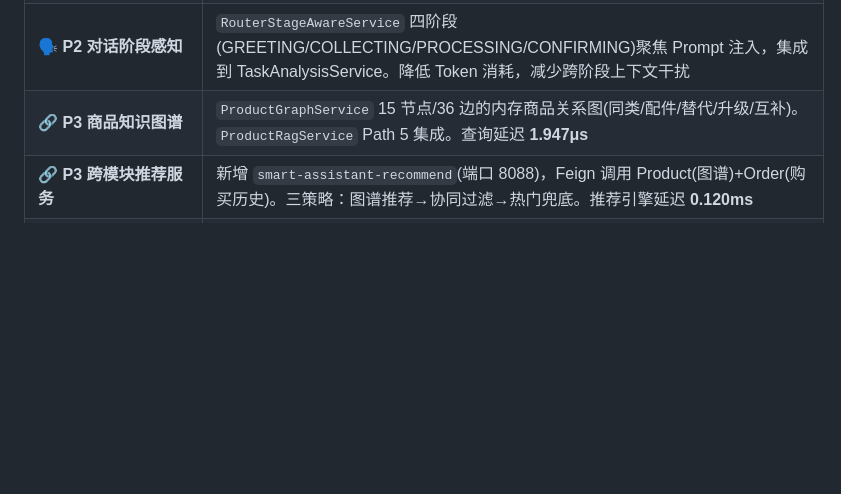
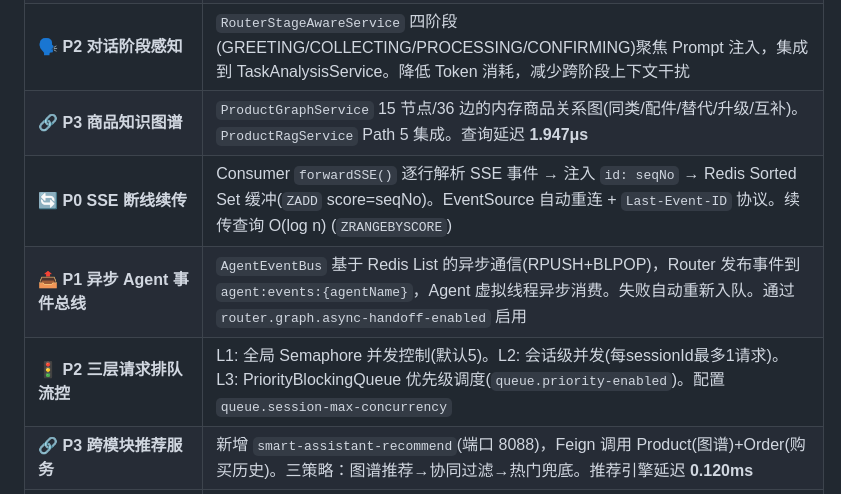
Before and after one commit to Yu-hk/SmartAssistant, a Markdown page: README.md, the part around one of its changes. Rendered like a GitHub page; blank space fills up the shorter version.

```diff
--- a/README.md
+++ b/README.md
@@ -78,6 +78,9 @@ SmartAssistant 是一个多智能体对话系统，基于 **Spring AI** 框架
 | ⚡ **P2 关键词快车道** | 高频明确意图(退款/查订单/问候等)跳过 LLM 分诊直接路由。**7.3μs/次**，吞吐量 132,287 次/秒，加速比 ~68,000x |
 | 🗣️ **P2 对话阶段感知** | `RouterStageAwareService` 四阶段(GREETING/COLLECTING/PROCESSING/CONFIRMING)聚焦 Prompt 注入，集成到 TaskAnalysisService。降低 Token 消耗，减少跨阶段上下文干扰 |
 | 🔗 **P3 商品知识图谱** | `ProductGraphService` 15 节点/36 边的内存商品关系图(同类/配件/替代/升级/互补)。`ProductRagService` Path 5 集成。查询延迟 **1.947μs** |
+| 🔄 **P0 SSE 断线续传** | Consumer `forwardSSE()` 逐行解析 SSE 事件 → 注入 `id: seqNo` → Redis Sorted Set 缓冲(`ZADD` score=seqNo)。EventSource 自动重连 + `Last-Event-ID` 协议。续传查询 O(log n) (`ZRANGEBYSCORE`) |
+| 📤 **P1 异步 Agent 事件总线** | `AgentEventBus` 基于 Redis List 的异步通信(RPUSH+BLPOP)，Router 发布事件到 `agent:events:{agentName}`，Agent 虚拟线程异步消费。失败自动重新入队。通过 `router.graph.async-handoff-enabled` 启用 |
+| 🚦 **P2 三层请求排队流控** | L1: 全局 Semaphore 并发控制(默认5)。L2: 会话级并发(每sessionId最多1请求)。L3: PriorityBlockingQueue 优先级调度(`queue.priority-enabled`)。配置 `queue.session-max-concurrency` |
 | 🔗 **P3 跨模块推荐服务** | 新增 `smart-assistant-recommend`(端口 8088)，Feign 调用 Product(图谱)+Order(购买历史)。三策略：图谱推荐→协同过滤→热门兜底。推荐引擎延迟 **0.120ms** |
 | 🧩 **L3 三路并行意图融合** | 规则(KeywordFastRoute, 7μs) ∥ 小模型(BGE余弦分类器, 10个意图类, 10ms) ∥ LLM(TaskAnalysis, 200ms) 三路并行融合。融合策略：规则≥0.9直接输出→小模型≥0.7优先→LLM兜底。预期减少 **~90% LLM 调用** |
 | 🔄 **L5 意图漂移检测** | 多轮对话中检测用户意图漂移：BGE 余弦相似度对比当前轮与上轮用户问题。双阈值：<0.80 漂移(触发新意图识别)、<0.55 强漂移(标记上下文需重置)。集成到 Router Step 3.5 |
```
Also changed, not shown: other parts of README.md (+16 -5 lines).
